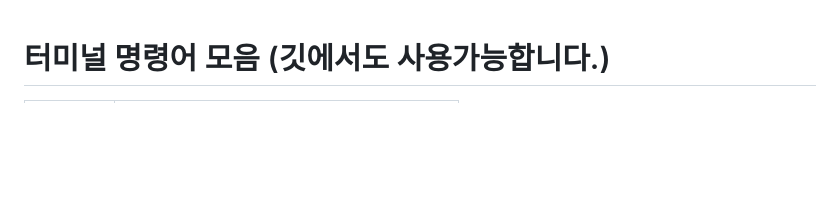
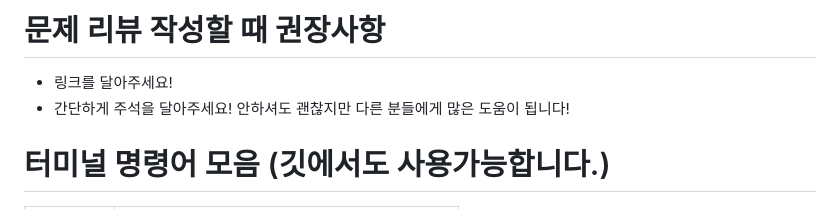
Before and after one commit to cumulus308/orm_mo-gac-co, a Markdown page: CONTRIBUTING.md, the part around the change. Rendered like a GitHub page; blank space fills up the shorter version.

Commit message:
:memo: CONTRIBUTING 수정

```diff
--- a/CONTRIBUTING.md
+++ b/CONTRIBUTING.md
@@ -1,3 +1,8 @@
+# 문제 리뷰 작성할 때 권장사항
+ * 링크를 달아주세요!
+ * 간단하게 주석을 달아주세요!
+ 안하셔도 괜찮지만 다른 분들에게 많은 도움이 됩니다!
+
 # 터미널 명령어 모음 (깃에서도 사용가능합니다.)
 | 명령어 | 명령어 내용                        |
 |--------|------------------------------------|
```
